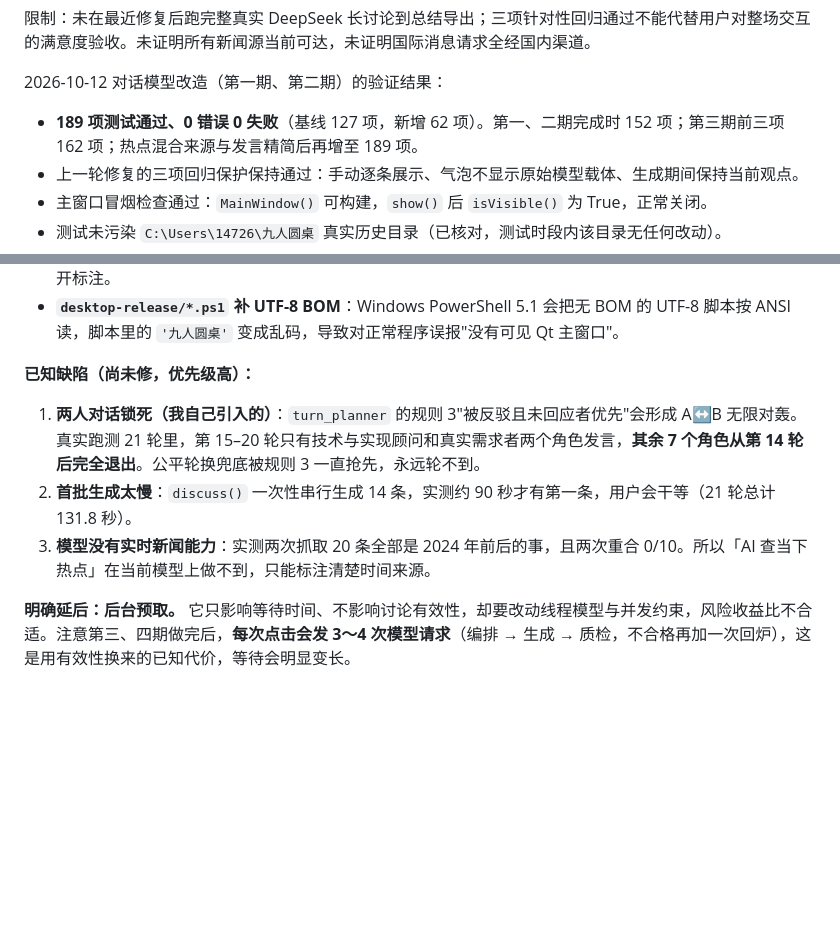
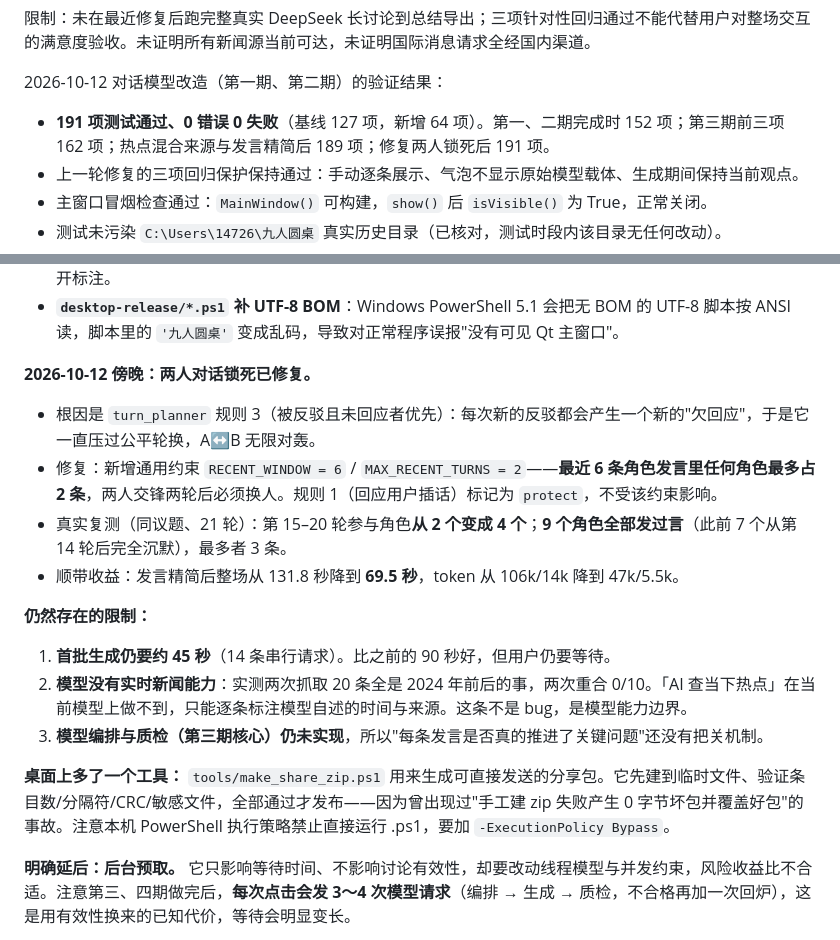
Before and after one commit to YYQking/jiuren-yuanzhuo, a Markdown page: PROJECT_MEMORY.md, 2 parts joined by grey strips. Rendered like a GitHub page; blank space fills up the shorter version.

Commit message:
docs: record the duel fix and its measured effect

```diff
--- a/PROJECT_MEMORY.md
+++ b/PROJECT_MEMORY.md
@@ -193,7 +193,7 @@ $py='C:\Users\14726\.cache\codex-runtimes\codex-primary-runtime\dependencies\pyt
 
 2026-10-12 对话模型改造（第一期、第二期）的验证结果：
 
-- **189 项测试通过、0 错误 0 失败**（基线 127 项，新增 62 项）。第一、二期完成时 152 项；第三期前三项 162 项；热点混合来源与发言精简后再增至 189 项。
+- **191 项测试通过、0 错误 0 失败**（基线 127 项，新增 64 项）。第一、二期完成时 152 项；第三期前三项 162 项；热点混合来源与发言精简后 189 项；修复两人锁死后 191 项。
 - 上一轮修复的三项回归保护保持通过：手动逐条展示、气泡不显示原始模型载体、生成期间保持当前观点。
 - 主窗口冒烟检查通过：`MainWindow()` 可构建，`show()` 后 `isVisible()` 为 True，正常关闭。
 - 测试未污染 `C:\Users\14726\九人圆桌` 真实历史目录（已核对，测试时段内该目录无任何改动）。
@@ -249,11 +249,20 @@ README、旧阶段文档、旧 dist/build 与 `desktop-release/九人圆桌桌
 - **社会热点雷达改为混合来源**（用户要求）：真实新闻源优先（带真实来源与发布时间），AI 回忆作为补充并逐条标注模型自述的时间与来源。新增 `brainstorm/model_hotspots.py`，界面按「真实新闻源 / AI 回忆」分开标注。
 - **`desktop-release/*.ps1` 补 UTF-8 BOM**：Windows PowerShell 5.1 会把无 BOM 的 UTF-8 脚本按 ANSI 读，脚本里的 `'九人圆桌'` 变成乱码，导致对正常程序误报"没有可见 Qt 主窗口"。
 
-**已知缺陷（尚未修，优先级高）：**
+**2026-10-12 傍晚：两人对话锁死已修复。**
 
-1. **两人对话锁死（我自己引入的）**：`turn_planner` 的规则 3"被反驳且未回应者优先"会形成 A↔B 无限对轰。真实跑测 21 轮里，第 15–20 轮只有技术与实现顾问和真实需求者两个角色发言，**其余 7 个角色从第 14 轮后完全退出**。公平轮换兜底被规则 3 一直抢先，永远轮不到。
-2. **首批生成太慢**：`discuss()` 一次性串行生成 14 条，实测约 90 秒才有第一条，用户会干等（21 轮总计 131.8 秒）。
-3. **模型没有实时新闻能力**：实测两次抓取 20 条全部是 2024 年前后的事，且两次重合 0/10。所以「AI 查当下热点」在当前模型上做不到，只能标注清楚时间来源。
+- 根因是 `turn_planner` 规则 3（被反驳且未回应者优先）：每次新的反驳都会产生一个新的"欠回应"，于是它一直压过公平轮换，A↔B 无限对轰。
+- 修复：新增通用约束 `RECENT_WINDOW = 6` / `MAX_RECENT_TURNS = 2`——**最近 6 条角色发言里任何角色最多占 2 条**，两人交锋两轮后必须换人。规则 1（回应用户插话）标记为 `protect`，不受该约束影响。
+- 真实复测（同议题、21 轮）：第 15–20 轮参与角色**从 2 个变成 4 个**；**9 个角色全部发过言**（此前 7 个从第 14 轮后完全沉默），最多者 3 条。
+- 顺带收益：发言精简后整场从 131.8 秒降到 **69.5 秒**，token 从 106k/14k 降到 47k/5.5k。
+
+**仍然存在的限制：**
+
+1. **首批生成仍要约 45 秒**（14 条串行请求）。比之前的 90 秒好，但用户仍要等待。
+2. **模型没有实时新闻能力**：实测两次抓取 20 条全是 2024 年前后的事，两次重合 0/10。「AI 查当下热点」在当前模型上做不到，只能逐条标注模型自述的时间与来源。这条不是 bug，是模型能力边界。
+3. **模型编排与质检（第三期核心）仍未实现**，所以"每条发言是否真的推进了关键问题"还没有把关机制。
+
+**桌面上多了一个工具：** `tools/make_share_zip.ps1` 用来生成可直接发送的分享包。它先建到临时文件、验证条目数/分隔符/CRC/敏感文件，全部通过才发布——因为曾出现过"手工建 zip 失败产生 0 字节坏包并覆盖好包"的事故。注意本机 PowerShell 执行策略禁止直接运行 .ps1，要加 `-ExecutionPolicy Bypass`。
 
 **明确延后：后台预取。** 它只影响等待时间、不影响讨论有效性，却要改动线程模型与并发约束，风险收益比不合适。注意第三、四期做完后，**每次点击会发 3～4 次模型请求**（编排 → 生成 → 质检，不合格再加一次回炉），这是用有效性换来的已知代价，等待会明显变长。
 
```
